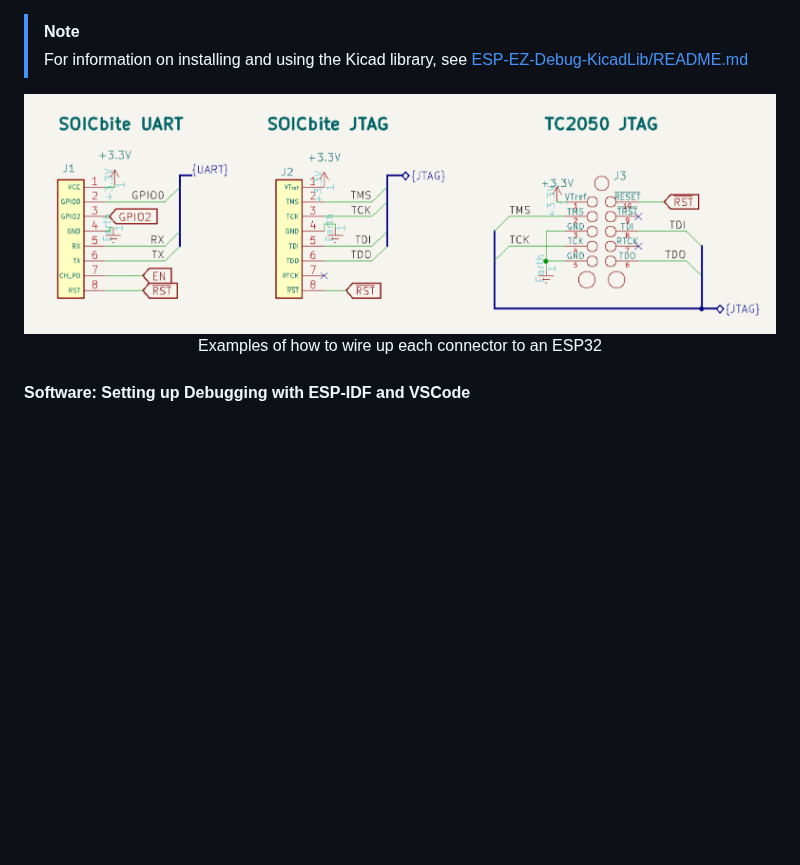
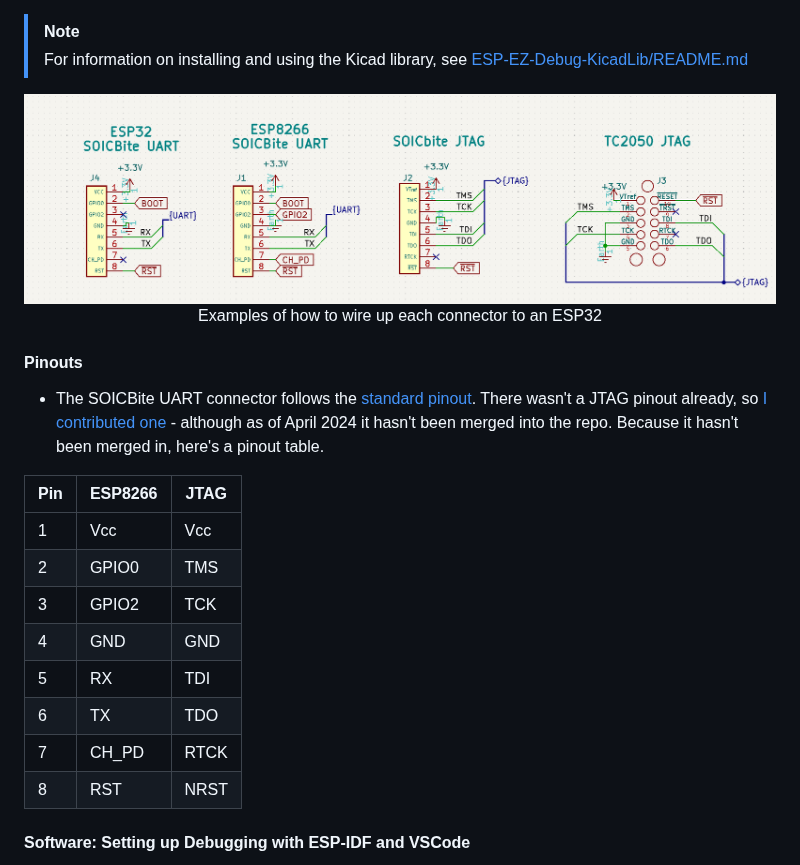
Before and after one commit to 0xjmux/ESP-PROG-Adapter, a Markdown page: README.md, the part around one of its changes. GitHub-like rendering; pictures changed too: files/SymbolConnectionExamples.png; blank space fills up the shorter version.

Commit message:
Clarification and new example added to SCH, links in library updated
* added link to hackaday article
* added clarification about CH_PD and GPIO2 to SCH
* Added example of ESP32 UART to SCH
* Added pinout table to README
* Updated example schematic
* replaced connector wiring example png with updated version

```diff
--- a/README.md
+++ b/README.md
@@ -59,6 +60,20 @@ I originally made this adapter because I was in need of a hardware debugging sol
 <img alt="" src="files/SymbolConnectionExamples.png"/><br>
 Examples of how to wire up each connector to an ESP32
 </p>
+
+#### Pinouts
+* The SOICBite UART connector follows the [standard pinout](https://github.com/SimonMerrett/SOICbite/tree/master?tab=readme-ov-file#pin-assignment). There wasn't a JTAG pinout already, so [I contributed one](https://github.com/SimonMerrett/SOICbite/pull/26) - although as of April 2024 it hasn't been merged into the repo. Because it hasn't been merged in, here's a pinout table.
+
+| Pin | ESP8266     | JTAG |
+| --- | ----------- | ---- |
+| 1   | Vcc         | Vcc  |
+| 2   | GPIO0       | TMS  |
+| 3   | GPIO2       | TCK  |
+| 4   | GND         | GND  |
+| 5   | RX          | TDI  |
+| 6   | TX          | TDO  |
+| 7   | CH_PD       | RTCK |
+| 8   | RST         | NRST |
 
 #### Software: Setting up Debugging with ESP-IDF and VSCode
 * [This configuration note for the ESP-IDF VSCode extension](https://github.com/espressif/vscode-esp-idf-extension/blob/master/docs/DEBUGGING.md) is very helpful for setting up the IDE for hardware debugging
```
Also changed, not shown: other parts of README.md (+1 -0 lines), 7 other files.
